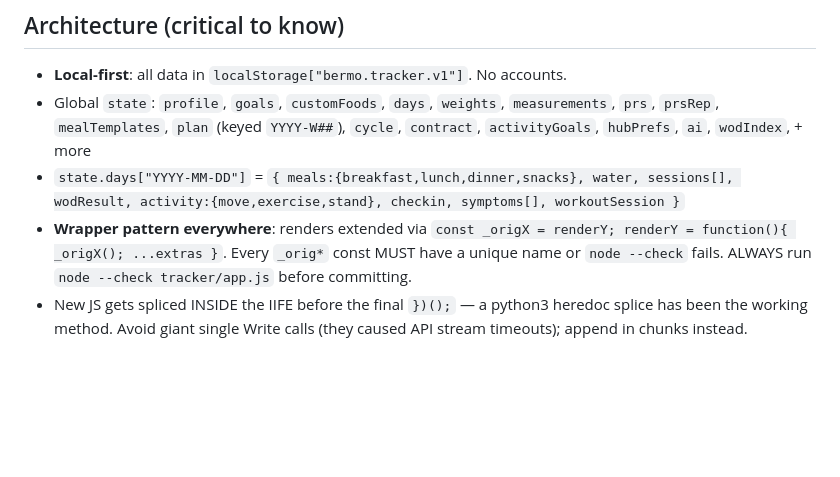
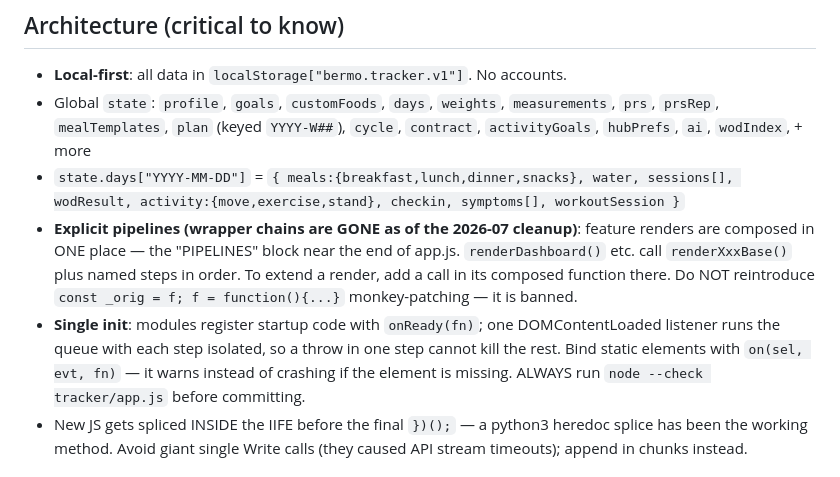
Before and after one commit to lbermingham-droid/bermo-collective-site, a Markdown page: tracker/CLAUDE.md, the part around the change. GitHub-like rendering; blank space fills up the shorter version.

Commit message:
CLAUDE.md: document pipeline + single-init architecture; ban monkey-patching

```diff
--- a/tracker/CLAUDE.md
+++ b/tracker/CLAUDE.md
@@ -39,10 +39,17 @@ Deliberately NOT linked from the main site nav — it's a standalone app.
 - `state.days["YYYY-MM-DD"]` = `{ meals:{breakfast,lunch,dinner,snacks},
   water, sessions[], wodResult, activity:{move,exercise,stand}, checkin,
   symptoms[], workoutSession }`
-- **Wrapper pattern everywhere**: renders extended via
-  `const _origX = renderY; renderY = function(){ _origX(); ...extras }`.
-  Every `_orig*` const MUST have a unique name or `node --check` fails.
-  ALWAYS run `node --check tracker/app.js` before committing.
+- **Explicit pipelines (wrapper chains are GONE as of the 2026-07 cleanup)**:
+  feature renders are composed in ONE place — the "PIPELINES" block near
+  the end of app.js. `renderDashboard()` etc. call `renderXxxBase()` plus
+  named steps in order. To extend a render, add a call in its composed
+  function there. Do NOT reintroduce `const _orig = f; f = function(){...}`
+  monkey-patching — it is banned.
+- **Single init**: modules register startup code with `onReady(fn)`; one
+  DOMContentLoaded listener runs the queue with each step isolated, so a
+  throw in one step cannot kill the rest. Bind static elements with
+  `on(sel, evt, fn)` — it warns instead of crashing if the element is
+  missing. ALWAYS run `node --check tracker/app.js` before committing.
 - New JS gets spliced INSIDE the IIFE before the final `})();` — a python3
   heredoc splice has been the working method. Avoid giant single Write calls
   (they caused API stream timeouts); append in chunks instead.
```
